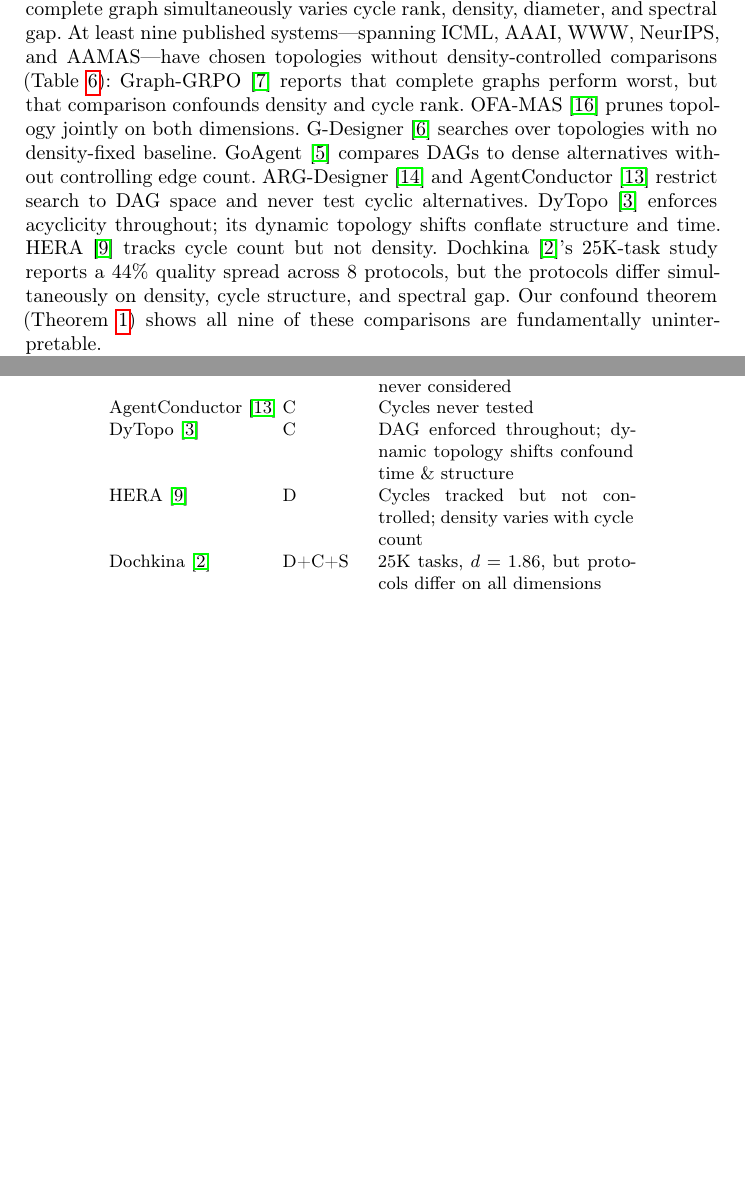
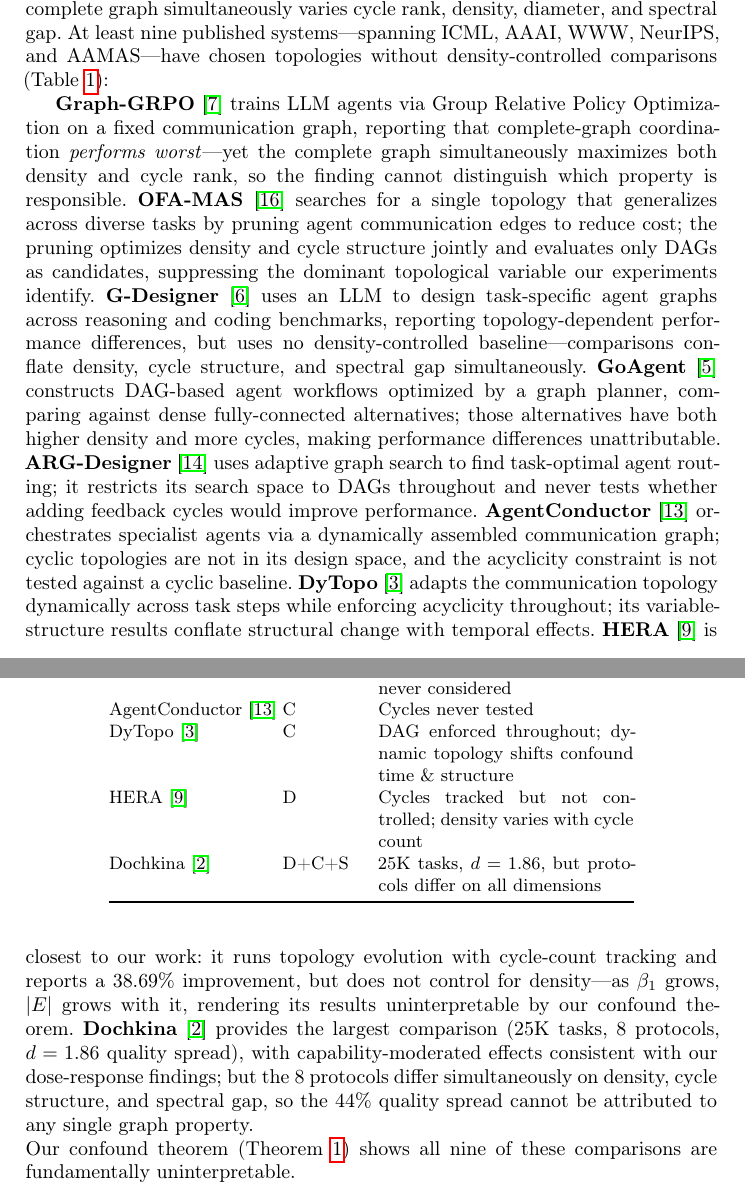
Before and after one commit to lyra-claude/categorical-evolution, a LaTeX thesis (cais2026/eumas2026.tex): two parts of pages 2 and 12 of 16 before the commit and two parts of pages 2 and 3 of 18 after it, joined at a grey line, cut so that both start at the same text, the shorter picture padded with empty space. Compiled offline with pdfLaTeX.

Commit message:
eumas: abstract clarifies two-invariant timescale result; ring/star section explains natural comparison confound

```diff
--- a/cais2026/eumas2026.tex
+++ b/cais2026/eumas2026.tex
@@ -108,19 +111,47 @@
 systems---spanning ICML, AAAI, WWW, NeurIPS, and AAMAS---have chosen
 topologies without density-controlled comparisons
 (Table~\ref{tab:evidence-gap}):
-Graph-GRPO~\cite{graphgrpo2026} reports that complete graphs perform
-worst, but that comparison confounds density and cycle rank.
-OFA-MAS~\cite{ofamas2026} prunes topology jointly on both dimensions.
-G-Designer~\cite{gdesigner2025} searches over topologies with no
-density-fixed baseline.
-GoAgent~\cite{goagent2026} compares DAGs to dense alternatives without
-controlling edge count.
-ARG-Designer~\cite{argdesigner2026} and
-AgentConductor~\cite{agentconductor2026} restrict search to DAG
-space and never test cyclic alternatives.
-DyTopo~\cite{dytopo2026} enforces acyclicity throughout; its dynamic
-topology shifts conflate structure and time.
-HERA~\cite{hera2026} tracks cycle count but not density.
-Dochkina~\cite{dochkina2026}'s 25K-task study reports a 44\% quality
-spread across 8 protocols, but the protocols differ simultaneously on
-density, cycle structure, and spectral gap.
+
+\textbf{Graph-GRPO}~\cite{graphgrpo2026} trains LLM agents via Group
+Relative Policy Optimization on a fixed communication graph, reporting
+that complete-graph coordination \emph{performs worst}---yet the
+complete graph simultaneously maximizes both density and cycle rank, so
+the finding cannot distinguish which property is responsible.
+\textbf{OFA-MAS}~\cite{ofamas2026} searches for a single topology
+that generalizes across diverse tasks by pruning agent communication
+edges to reduce cost; the pruning optimizes density and cycle structure
+jointly and evaluates only DAGs as candidates, suppressing the dominant
+topological variable our experiments identify.
+\textbf{G-Designer}~\cite{gdesigner2025} uses an LLM to design
+task-specific agent graphs across reasoning and coding benchmarks,
+reporting topology-dependent performance differences, but uses no
+density-controlled baseline---comparisons conflate density, cycle
+structure, and spectral gap simultaneously.
+\textbf{GoAgent}~\cite{goagent2026} constructs DAG-based agent
+workflows optimized by a graph planner, comparing against dense
+fully-connected alternatives; those alternatives have both higher
+density and more cycles, making performance differences
+unattributable.
+\textbf{ARG-Designer}~\cite{argdesigner2026} uses adaptive graph
+search to find task-optimal agent routing; it restricts its search
+space to DAGs throughout and never tests whether adding feedback cycles
+would improve performance.
+\textbf{AgentConductor}~\cite{agentconductor2026} orchestrates
+specialist agents via a dynamically assembled communication graph;
+cyclic topologies are not in its design space, and the acyclicity
+constraint is not tested against a cyclic baseline.
+\textbf{DyTopo}~\cite{dytopo2026} adapts the communication topology
+dynamically across task steps while enforcing acyclicity throughout;
+its variable-structure results conflate structural change with temporal
+effects.
+\textbf{HERA}~\cite{hera2026} is closest to our work: it runs
+topology evolution with cycle-count tracking and reports a 38.69\%
+improvement, but does not control for density---as $\beta_1$ grows,
+$|E|$ grows with it, rendering its results uninterpretable by our
+confound theorem.
+\textbf{Dochkina}~\cite{dochkina2026} provides the largest
+comparison (25K tasks, 8 protocols, $d = 1.86$ quality spread), with
+capability-moderated effects consistent with our dose-response
+findings; but the 8 protocols differ simultaneously on density, cycle
+structure, and spectral gap, so the 44\% quality spread cannot be
+attributed to any single graph property.
@@ -126,0 +164,3 @@
+\label{tab:evidence-gap}
+\footnotesize
+\begin{tabular}{@{}llp{4.5cm}@{}}
@@ -127,3 +177,18 @@
+  confounded \\
+ARG-Designer~\cite{argdesigner2026} & C & DAG search space only;
+  cycles never considered \\
+AgentConductor~\cite{agentconductor2026} & C & Cycles never tested \\
+DyTopo~\cite{dytopo2026} & C & DAG enforced throughout; dynamic
+  topology shifts confound time \& structure \\
+HERA~\cite{hera2026} & D & Cycles tracked but not controlled;
+  density varies with cycle count \\
+Dochkina~\cite{dochkina2026} & D+C+S & 25K tasks, $d = 1.86$, but
+  protocols differ on all dimensions \\
+\bottomrule
+\end{tabular}
+\end{table}
+
+\noindent
 Our confound theorem (Theorem~\ref{thm:confound}) shows all nine of
 these comparisons are fundamentally uninterpretable.
 
@@ -762,3 +851,0 @@
-\label{tab:evidence-gap}
-\footnotesize
-\begin{tabular}{@{}llp{4.5cm}@{}}
@@ -775,16 +852,3 @@
-  confounded \\
-ARG-Designer~\cite{argdesigner2026} & C & DAG search space only;
-  cycles never considered \\
-AgentConductor~\cite{agentconductor2026} & C & Cycles never tested \\
-DyTopo~\cite{dytopo2026} & C & DAG enforced throughout; dynamic
-  topology shifts confound time \& structure \\
-HERA~\cite{hera2026} & D & Cycles tracked but not controlled;
-  density varies with cycle count \\
-Dochkina~\cite{dochkina2026} & D+C+S & 25K tasks, $d = 1.86$, but
-  protocols differ on all dimensions \\
-\bottomrule
-\end{tabular}
-\end{table}
 
 Six of these nine are restricted to DAGs ($\beta_1 = 0$); only
 HERA~\cite{hera2026} tracks cycle count, without density control.
```
Also changed, not shown: cais2026/eumas2026.tex (108 more changed lines).
